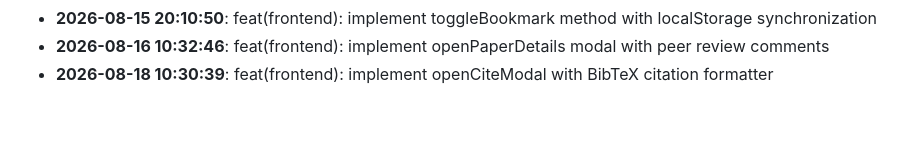
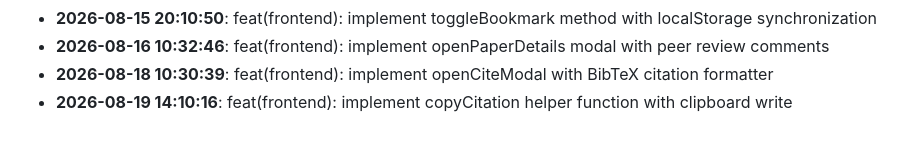
Before and after one commit to rabeyanoor/ScholarForge, a Markdown page: CHANGELOG.md, the part around the change. Drawn GitHub-style.

Commit message:
feat(frontend): implement copyCitation helper function with clipboard write

```diff
--- a/CHANGELOG.md
+++ b/CHANGELOG.md
@@ -52,3 +52,4 @@
 - **2026-08-15 20:10:50**: feat(frontend): implement toggleBookmark method with localStorage synchronization
 - **2026-08-16 10:32:46**: feat(frontend): implement openPaperDetails modal with peer review comments
 - **2026-08-18 10:30:39**: feat(frontend): implement openCiteModal with BibTeX citation formatter
+- **2026-08-19 14:10:16**: feat(frontend): implement copyCitation helper function with clipboard write
```
